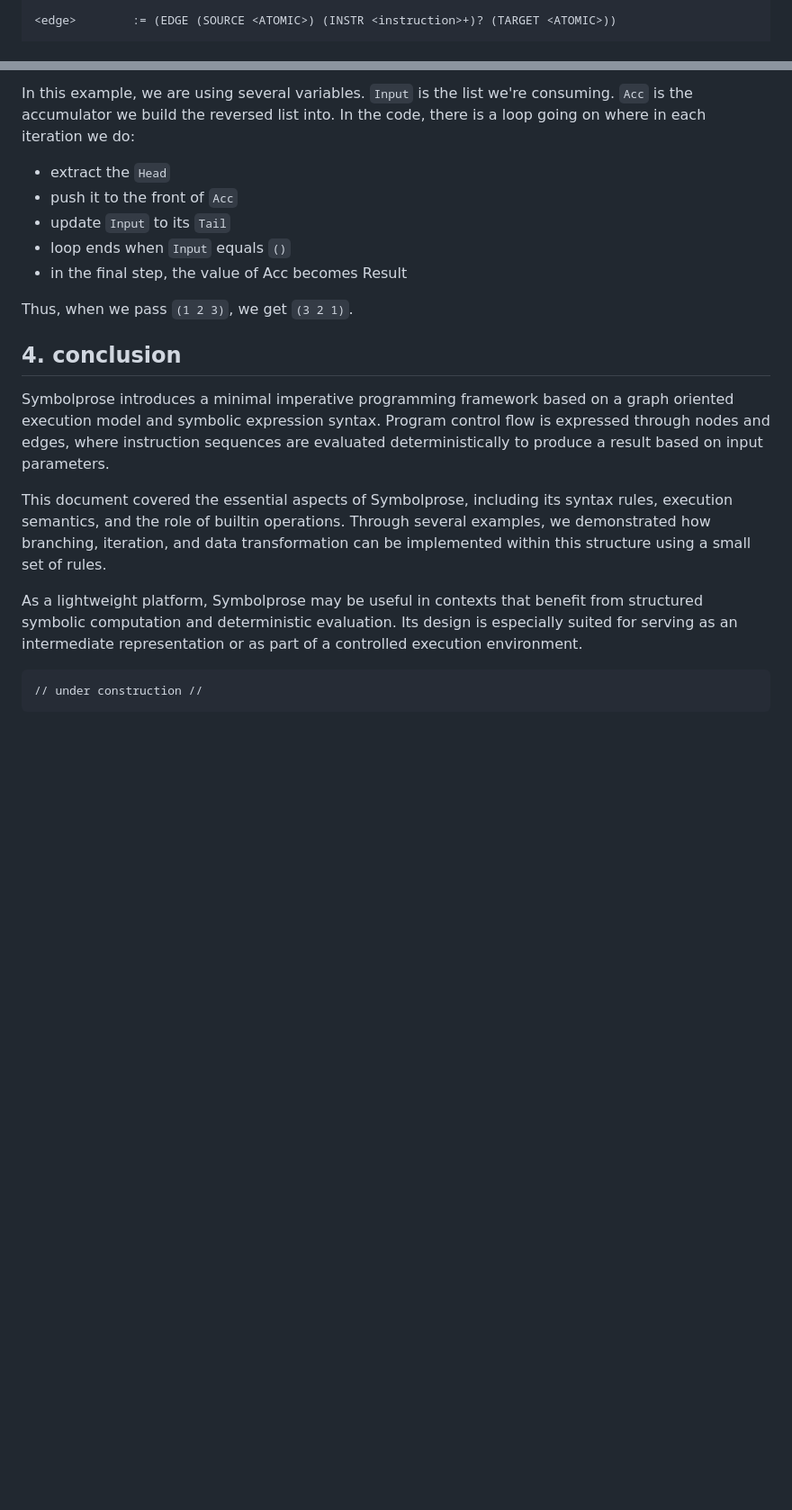
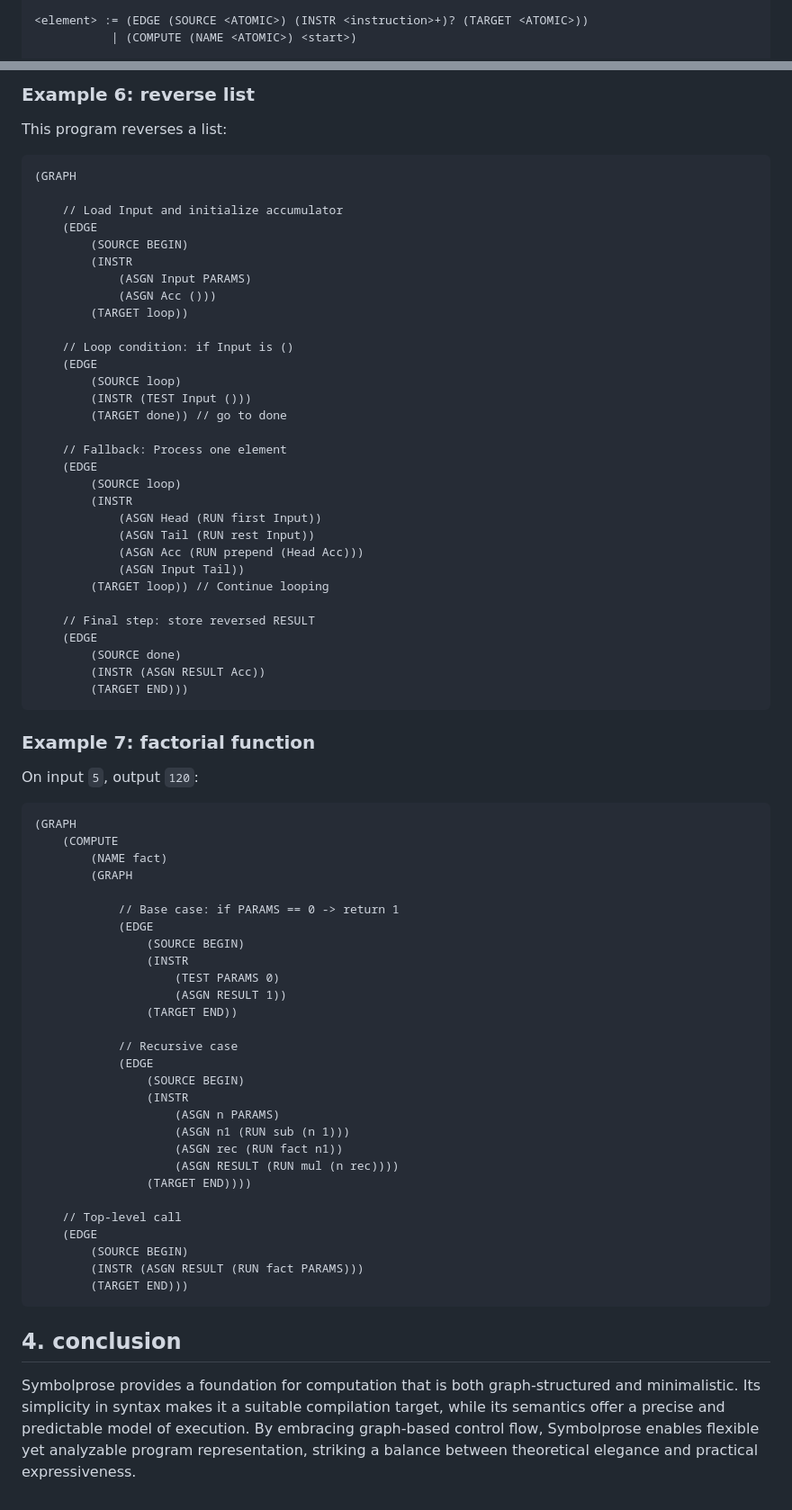
Before and after one commit to tearflake/symbolprose, a Markdown page: docs/symbolprose.md, 2 parts joined by grey strips. Shown at 90% size. Drawn GitHub-style; blank space fills up the shorter version.

````diff
--- a/docs/symbolprose.md
+++ b/docs/symbolprose.md
@@ -48,4 +42,5 @@ In computer science, the syntax of a computer language is the set of rules that
 
-<edge>        := (EDGE (SOURCE <ATOMIC>) (INSTR <instruction>+)? (TARGET <ATOMIC>))
+<element> := (EDGE (SOURCE <ATOMIC>) (INSTR <instruction>+)? (TARGET <ATOMIC>))
+           | (COMPUTE (NAME <ATOMIC>) <start>)
 
 <instruction> := (TEST <ANY> <ANY>)
@@ -290,21 +228,78 @@ Finally, we get to a more interesting example of reversing a list. To do this, w
 ```
 
-In this example, we are using several variables. `Input` is the list we're consuming. `Acc` is the accumulator we build the reversed list into. In the code, there is a loop going on where in each iteration we do:
+### Example 6: reverse list
 
-- extract the `Head`
-- push it to the front of `Acc`
-- update `Input` to its `Tail`
-- loop ends when `Input` equals `()`
-- in the final step, the value of Acc becomes Result
+This program reverses a list:
 
-Thus, when we pass `(1 2 3)`, we get `(3 2 1)`.
+```
+(GRAPH
+
+    // Load Input and initialize accumulator
+    (EDGE
+        (SOURCE BEGIN)
+        (INSTR
+            (ASGN Input PARAMS)
+            (ASGN Acc ()))
+        (TARGET loop))
+
+    // Loop condition: if Input is ()
+    (EDGE
+        (SOURCE loop)
+        (INSTR (TEST Input ()))
+        (TARGET done)) // go to done
+
+    // Fallback: Process one element
+    (EDGE
+        (SOURCE loop)
+        (INSTR
+            (ASGN Head (RUN first Input))
+            (ASGN Tail (RUN rest Input))
+            (ASGN Acc (RUN prepend (Head Acc)))
+            (ASGN Input Tail))
+        (TARGET loop)) // Continue looping
+
+    // Final step: store reversed RESULT
+    (EDGE
+        (SOURCE done)
+        (INSTR (ASGN RESULT Acc))
+        (TARGET END)))
+```
+
+### Example 7: factorial function
+
+On input `5`, output `120`:
+
+```
+(GRAPH
+    (COMPUTE
+        (NAME fact)
+        (GRAPH
+
+            // Base case: if PARAMS == 0 -> return 1
+            (EDGE
+                (SOURCE BEGIN)
+                (INSTR
+                    (TEST PARAMS 0)
+                    (ASGN RESULT 1))
+                (TARGET END))
+
+            // Recursive case
+            (EDGE
+                (SOURCE BEGIN)
+                (INSTR
+                    (ASGN n PARAMS)
+                    (ASGN n1 (RUN sub (n 1)))
+                    (ASGN rec (RUN fact n1))
+                    (ASGN RESULT (RUN mul (n rec))))
+                (TARGET END))))
+
+    // Top-level call
+    (EDGE
+        (SOURCE BEGIN)
+        (INSTR (ASGN RESULT (RUN fact PARAMS)))
+        (TARGET END)))
+```
 
 ## 4. conclusion
 
-Symbolprose introduces a minimal imperative programming framework based on a graph oriented execution model and symbolic expression syntax. Program control flow is expressed through nodes and edges, where instruction sequences are evaluated deterministically to produce a result based on input parameters.
-
-This document covered the essential aspects of Symbolprose, including its syntax rules, execution semantics, and the role of builtin operations. Through several examples, we demonstrated how branching, iteration, and data transformation can be implemented within this structure using a small set of rules.
-
-As a lightweight platform, Symbolprose may be useful in contexts that benefit from structured symbolic computation and deterministic evaluation. Its design is especially suited for serving as an intermediate representation or as part of a controlled execution environment.
-
-    // under construction //
+Symbolprose provides a foundation for computation that is both graph-structured and minimalistic. Its simplicity in syntax makes it a suitable compilation target, while its semantics offer a precise and predictable model of execution. By embracing graph-based control flow, Symbolprose enables flexible yet analyzable program representation, striking a balance between theoretical elegance and practical expressiveness.
````
Also changed, not shown: other parts of docs/symbolprose.md (+149 -212 lines).
